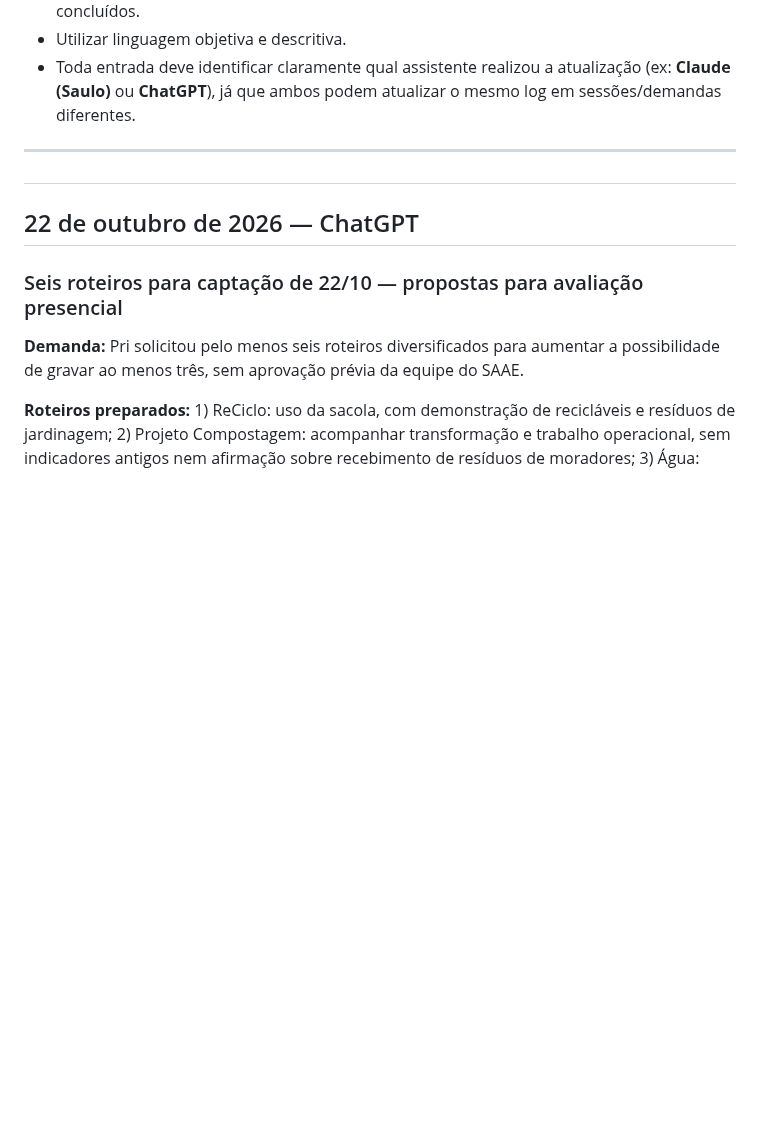
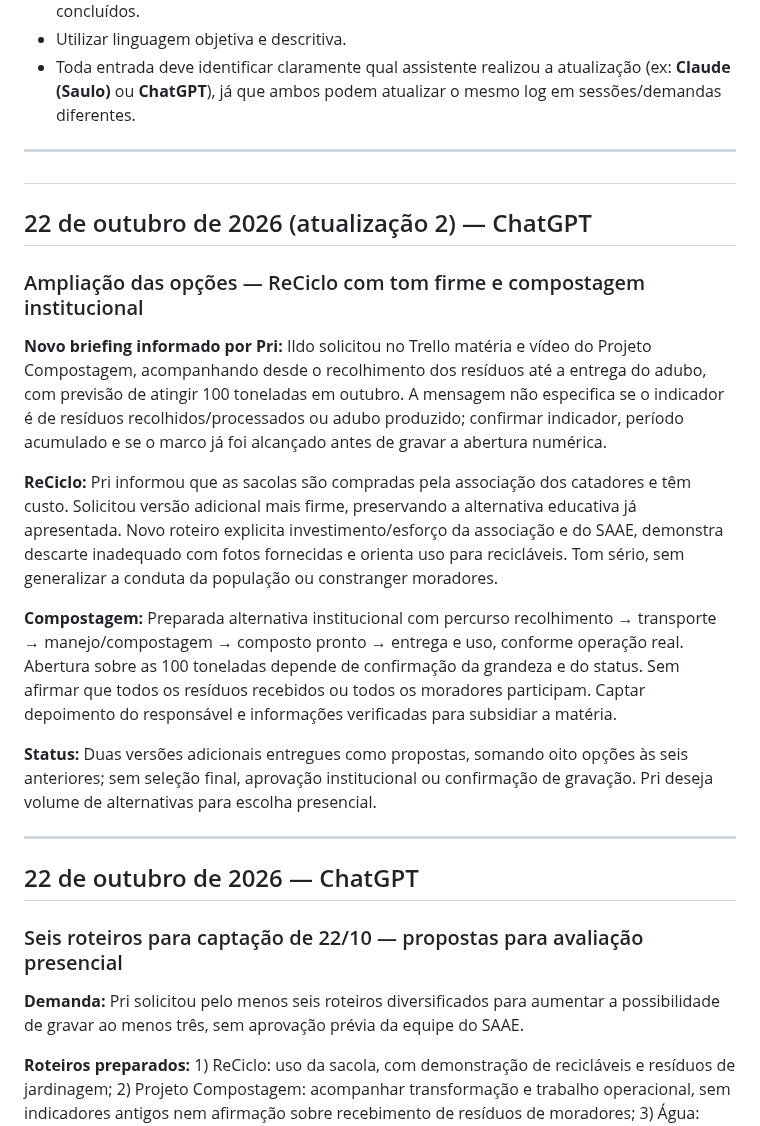
Before and after one commit to hubstudiobr/links, a Markdown page: saae-nova-mutum/LOG-DE-ATIVIDADES.md, the part around the change. Drawn GitHub-style; blank space fills up the shorter version.

Commit message:
Acrescenta versões firme do ReCiclo e institucional da compostagem

```diff
--- a/saae-nova-mutum/LOG-DE-ATIVIDADES.md
+++ b/saae-nova-mutum/LOG-DE-ATIVIDADES.md
@@ -18,6 +18,21 @@ Manter um histórico organizado de estratégias, conceitos, textos, roteiros, le
 ---
 
 #
+## 22 de outubro de 2026 (atualização 2) — ChatGPT
+
+### Ampliação das opções — ReCiclo com tom firme e compostagem institucional
+
+**Novo briefing informado por Pri:** Ildo solicitou no Trello matéria e vídeo do Projeto Compostagem, acompanhando desde o recolhimento dos resíduos até a entrega do adubo, com previsão de atingir 100 toneladas em outubro. A mensagem não especifica se o indicador é de resíduos recolhidos/processados ou adubo produzido; confirmar indicador, período acumulado e se o marco já foi alcançado antes de gravar a abertura numérica.
+
+**ReCiclo:** Pri informou que as sacolas são compradas pela associação dos catadores e têm custo. Solicitou versão adicional mais firme, preservando a alternativa educativa já apresentada. Novo roteiro explicita investimento/esforço da associação e do SAAE, demonstra descarte inadequado com fotos fornecidas e orienta uso para recicláveis. Tom sério, sem generalizar a conduta da população ou constranger moradores.
+
+**Compostagem:** Preparada alternativa institucional com percurso recolhimento → transporte → manejo/compostagem → composto pronto → entrega e uso, conforme operação real. Abertura sobre as 100 toneladas depende de confirmação da grandeza e do status. Sem afirmar que todos os resíduos recebidos ou todos os moradores participam. Captar depoimento do responsável e informações verificadas para subsidiar a matéria.
+
+**Status:** Duas versões adicionais entregues como propostas, somando oito opções às seis anteriores; sem seleção final, aprovação institucional ou confirmação de gravação. Pri deseja volume de alternativas para escolha presencial.
+
+---
+
+
 ## 22 de outubro de 2026 — ChatGPT
 
 ### Seis roteiros para captação de 22/10 — propostas para avaliação presencial
```
